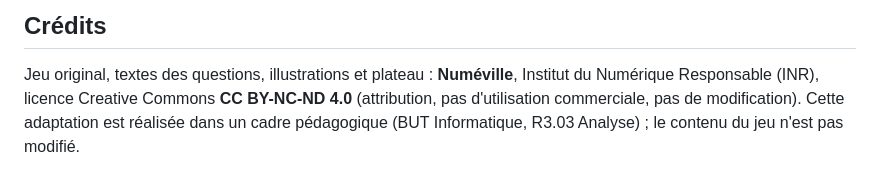
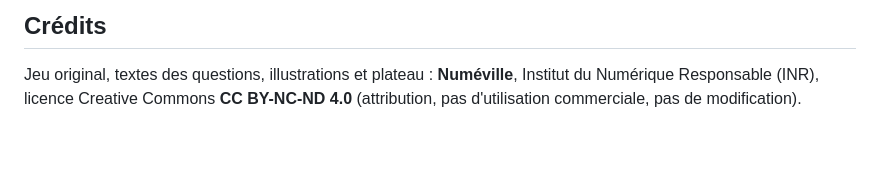
Before and after one commit to machintrucbidulechouette/numeville, a Markdown page: README.md, the part around the change. Rendered like a GitHub page; blank space fills up the shorter version.

```diff
--- a/README.md
+++ b/README.md
@@ -61,4 +61,3 @@ assets/img/           visuels extraits du Print & Play (fiches, cartes, Éclaire
 
 Jeu original, textes des questions, illustrations et plateau : **Numéville**, Institut du Numérique Responsable (INR),
 licence Creative Commons **CC BY-NC-ND 4.0** (attribution, pas d'utilisation commerciale, pas de modification).
-Cette adaptation est réalisée dans un cadre pédagogique (BUT Informatique, R3.03 Analyse) ; le contenu du jeu n'est pas modifié.
```
